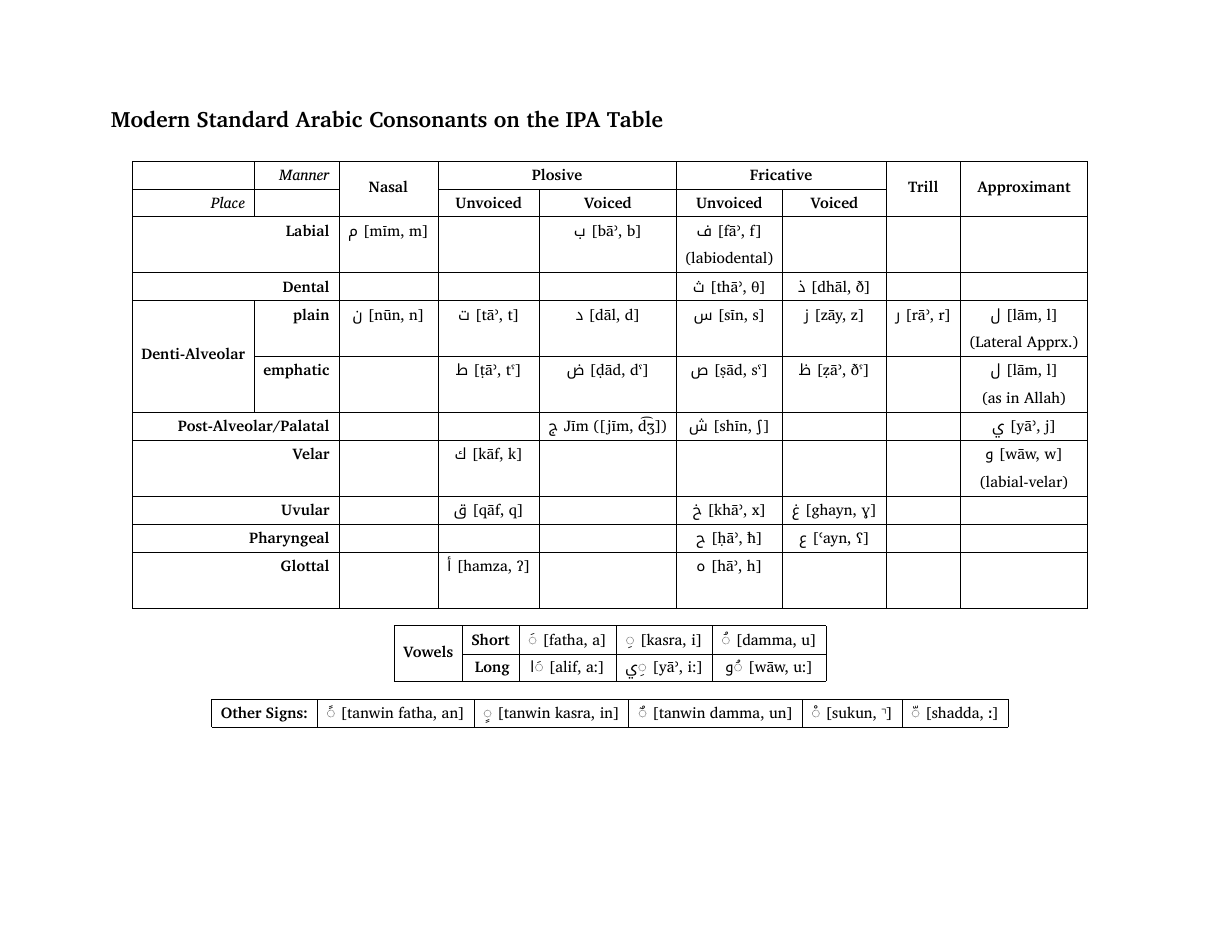
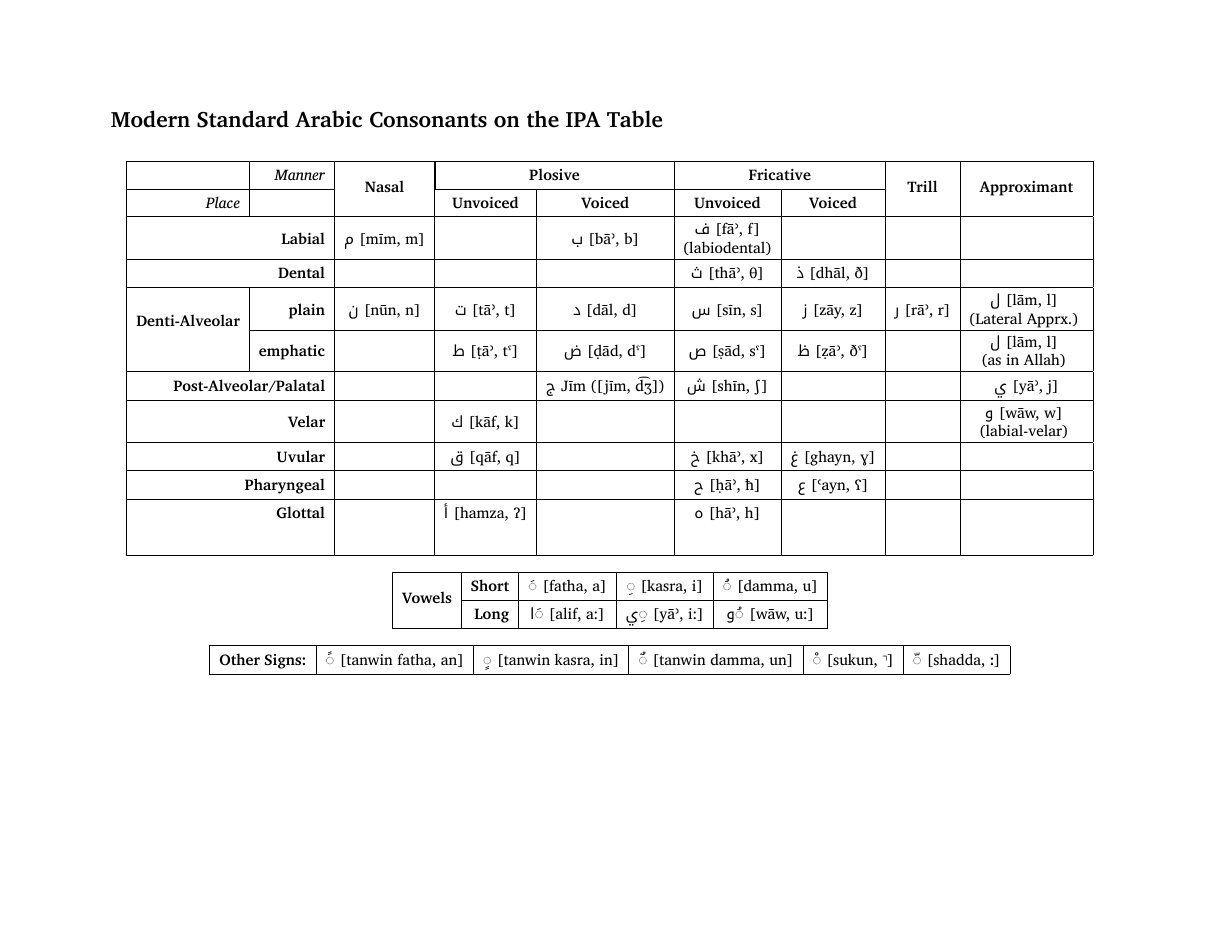
Before and after one commit to julowe/st-johns, a LaTeX document (arabic/arabic-alphabet-chart.tex): the whole page. The pictures show the PDF file arabic/arabic-alphabet-chart.pdf that the author committed with the source.

Commit message:
arabic: use makecell in table vs mostly blank rows

```diff
--- a/arabic/arabic-alphabet-chart.tex
+++ b/arabic/arabic-alphabet-chart.tex
@@ -2,6 +2,8 @@
 \usepackage[landscape, margin=1in]{geometry}
 \usepackage{fontspec}
 \usepackage{multirow} % Add this in your preamble
+\usepackage{makecell}
+
 \setmainfont{Noto Kufi Arabic}
 % \newfontfamily\romanfont{TeX Gyre Termes} % doesn't support all IPA symbols
 % \newfontfamily\romanfont{Latin Modern Roman} % doesn't support all IPA symbols
@@ -29,21 +31,17 @@
         \cline{1-2} \cline{4-7}
         {\romanfont \textit{Place}}                                       &                                               &                                              & {\romanfont \textbf{Unvoiced}}                      & {\romanfont \textbf{Voiced}}                          & {\romanfont \textbf{Unvoiced}}               & {\romanfont \textbf{Voiced}}                       &                             &                               \\
         \hline
-        \multicolumn{2}{|r|}{{\romanfont \textbf{Labial}}}                & م {\romanfont [mīm, m]}                       &                                              & ب {\romanfont [bāʾ, b]}                             & ف {\romanfont [fāʾ, f]}                               &                                              &                                                    &                                                             \\
-        \multicolumn{2}{|c|}{}                                            &                                               &                                              &                                                     & {\romanfont (labiodental)}                            &                                              &                                                    &                                                             \\
+        \multicolumn{2}{|r|}{{\romanfont \textbf{Labial}}}                & م {\romanfont [mīm, m]}                       &                                              & ب {\romanfont [bāʾ, b]}                             & \makecell{ف {\romanfont [fāʾ, f]} \\ {\romanfont (labiodental)} }                               &                                              &                                                    &                                                            \rule{0pt}{2.0ex} \\
         \hline
         \multicolumn{2}{|r|}{{\romanfont \textbf{Dental}}}                &                                               &                                              &                                                     & ث {\romanfont [thāʾ, θ]}                              & ذ {\romanfont [dhāl, ð]}                     &                                                    &                                                             \\
         \hline
-        \multirow{4}{*}{{\romanfont \textbf{Denti-Alveolar}}}             & {\romanfont \textbf{plain}}                   & ن {\romanfont [nūn, n]}                      & ت {\romanfont [tāʾ, t]}                             & د {\romanfont [dāl, d]}                               & س {\romanfont [sīn, s]}                      & ز {\romanfont [zāy, z]}                            & ر {\romanfont [rāʾ, r]}     & ل {\romanfont [lām, l]}       \\
-                                                                          &                                               &                                              &                                                     &                                                       &                                              &                                                    &                             & {\romanfont (Lateral Apprx.)} \\
+        \multirow{2}{*}{{\romanfont \textbf{Denti-Alveolar}}}             & {\romanfont \textbf{plain}}                   & ن {\romanfont [nūn, n]}                      & ت {\romanfont [tāʾ, t]}                             & د {\romanfont [dāl, d]}                               & س {\romanfont [sīn, s]}                      & ز {\romanfont [zāy, z]}                            & ر {\romanfont [rāʾ, r]}     & \makecell{ل {\romanfont [lām, l]} \\ {\romanfont (Lateral Apprx.)} } \rule{0pt}{2.0ex}\\
         \cline{2-9}
-                                                                          & {\romanfont \textbf{emphatic}}                &                                              & ط {\romanfont [ṭāʾ, tˤ]}                            & ض {\romanfont [ḍād, dˤ]}                              & ص {\romanfont [ṣād, sˤ]}                     & ظ {\romanfont [ẓāʾ, ðˤ]}                           &                             & ل {\romanfont [lām, l]}       \\
-                                                                          &                                               &                                              &                                                     &                                                       &                                              &                                                    &                             & {\romanfont (as in Allah)}    \\
+                                                                          & {\romanfont \textbf{emphatic}}                &                                              & ط {\romanfont [ṭāʾ, tˤ]}                            & ض {\romanfont [ḍād, dˤ]}                              & ص {\romanfont [ṣād, sˤ]}                     & ظ {\romanfont [ẓāʾ, ðˤ]}                           &                             & \makecell{ل {\romanfont [lām, l]} \\ {\romanfont (as in Allah)} } \rule{0pt}{2.0ex}\\
         \hline
         \multicolumn{2}{|r|}{{\romanfont \textbf{Post-Alveolar/Palatal}}} &                                               &                                              & ج {\romanfont Jīm ([jīm, d͡ʒ])}                      & ش {\romanfont [shīn, ʃ]}                              &                                              &                                                    & ي {\romanfont [yāʾ, j]}                                     \\
         \hline
-        \multicolumn{2}{|r|}{{\romanfont \textbf{Velar}}}                 &                                               & ك {\romanfont [kāf, k]}                      &                                                     &                                                       &                                              &                                                    & و {\romanfont [wāw, w]}                                     \\
-        \multicolumn{2}{|c|}{}                                            &                                               &                                              &                                                     &                                                       &                                              &                                                    & {\romanfont (labial-velar)}                                 \\
+        \multicolumn{2}{|r|}{{\romanfont \textbf{Velar}}}                 &                                               & ك {\romanfont [kāf, k]}                      &                                                     &                                                       &                                              &                                                    & \makecell{و {\romanfont [wāw, w]} \\ {\romanfont (labial-velar)} }  \rule{0pt}{2.0ex} \\
         \hline
         \multicolumn{2}{|r|}{{\romanfont \textbf{Uvular}}}                &                                               & ق {\romanfont [qāf, q]}                      &                                                     & خ {\romanfont [khāʾ, x]}                              & غ {\romanfont [ghayn, ɣ]}                    &                                                    &                                                             \\
         \hline
```
Also changed, not shown: arabic/arabic-alphabet-chart.pdf.
